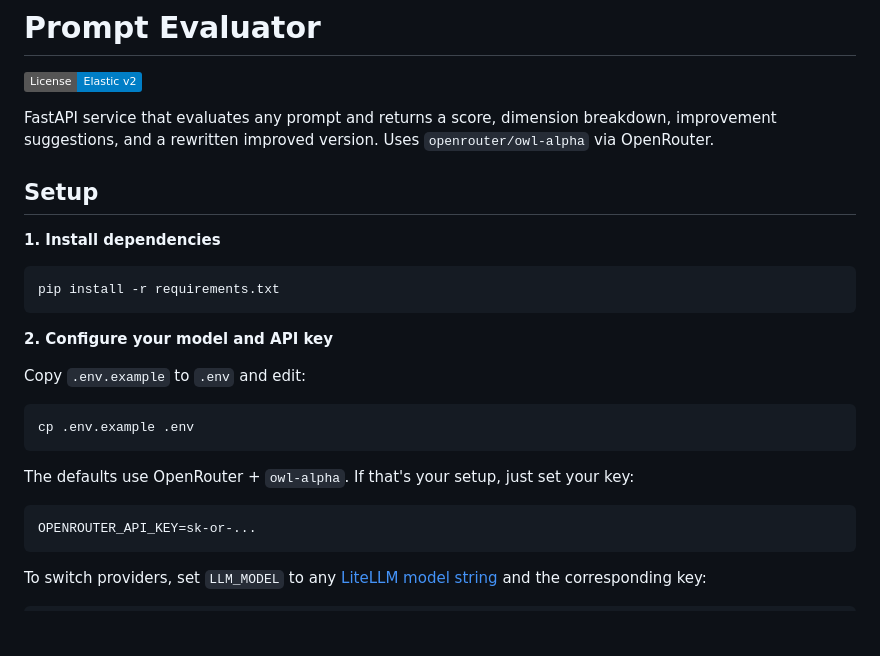
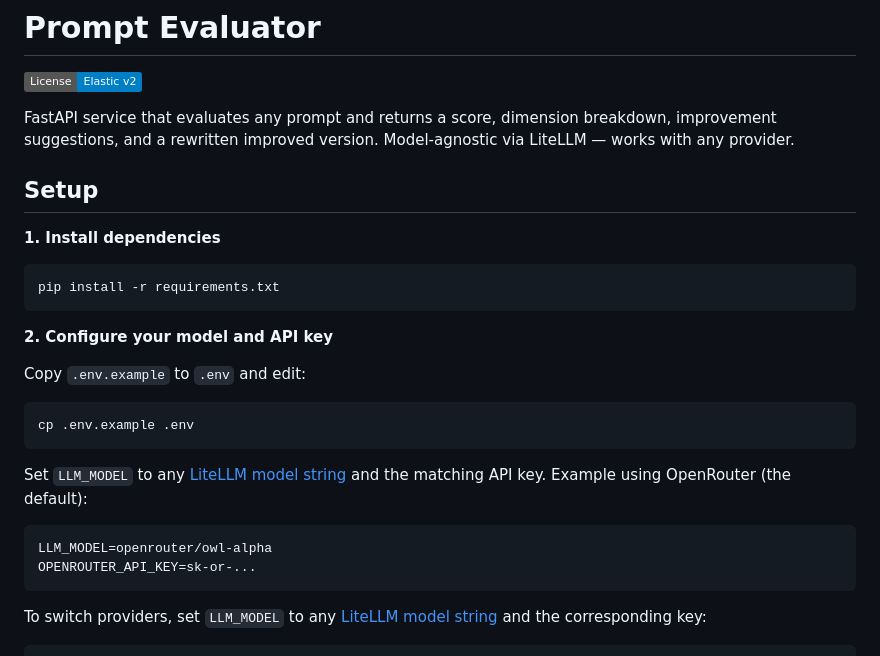
Before and after one commit to b0ir/prompt-evaluator, a Markdown page: README.md, the part around the change. GitHub-like rendering; badges without logos; blank space fills up the shorter version.

Commit message:
docs: remove hardcoded model references, make README model-agnostic
Co-Authored-By: Claude Sonnet 4.6 <noreply@anthropic.com>

````diff
--- a/README.md
+++ b/README.md
@@ -2,7 +2,7 @@
 
 [![License: ELv2](https://img.shields.io/badge/License-Elastic_v2-blue.svg)](LICENSE)
 
-FastAPI service that evaluates any prompt and returns a score, dimension breakdown, improvement suggestions, and a rewritten improved version. Uses `openrouter/owl-alpha` via OpenRouter.
+FastAPI service that evaluates any prompt and returns a score, dimension breakdown, improvement suggestions, and a rewritten improved version. Model-agnostic via LiteLLM — works with any provider.
 
 ## Setup
 
@@ -18,8 +18,9 @@ Copy `.env.example` to `.env` and edit:
 cp .env.example .env
 ```
 
-The defaults use OpenRouter + `owl-alpha`. If that's your setup, just set your key:
+Set `LLM_MODEL` to any [LiteLLM model string](https://docs.litellm.ai/docs/providers) and the matching API key. Example using OpenRouter (the default):
 ```
+LLM_MODEL=openrouter/owl-alpha
 OPENROUTER_API_KEY=sk-or-...
 ```
 
````
